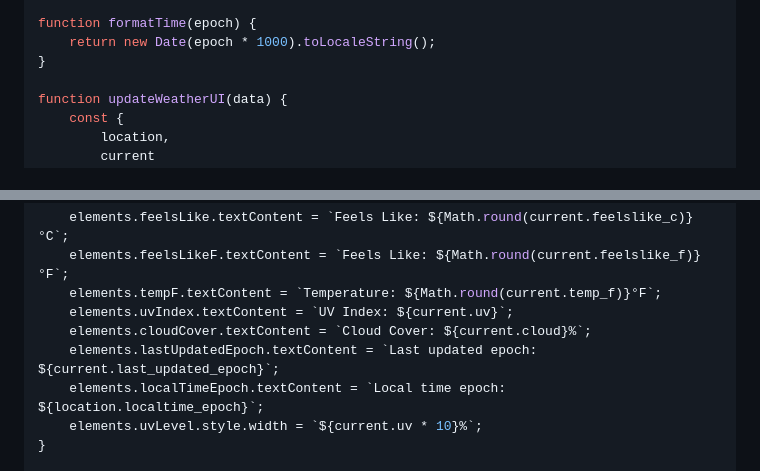
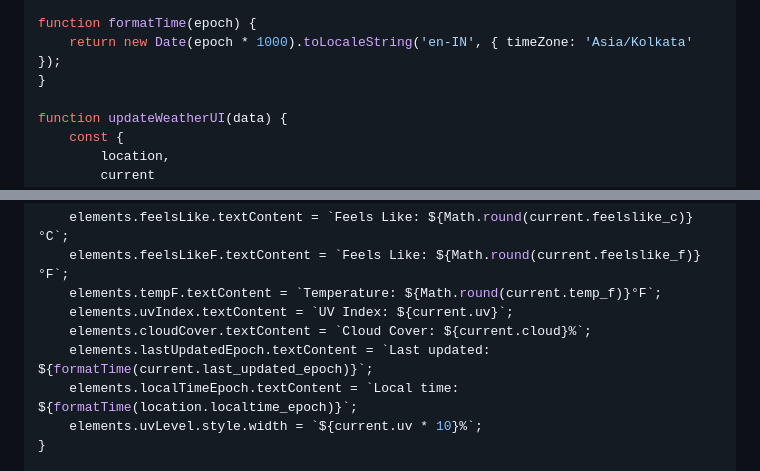
Before and after one commit to kushalkumarj2006/Weather_APP, a Markdown page: README.md, 2 parts joined by grey strips. Drawn GitHub-style.

```diff
--- a/README.md
+++ b/README.md
@@ -483,7 +483,7 @@ function getUVDescription(uv) {
 }
 
 function formatTime(epoch) {
-	return new Date(epoch * 1000).toLocaleString();
+    return new Date(epoch * 1000).toLocaleString('en-IN', { timeZone: 'Asia/Kolkata' });
 }
 
 function updateWeatherUI(data) {
@@ -525,8 +525,8 @@ function updateWeatherUI(data) {
 	elements.tempF.textContent = `Temperature: ${Math.round(current.temp_f)}°F`;
 	elements.uvIndex.textContent = `UV Index: ${current.uv}`;
 	elements.cloudCover.textContent = `Cloud Cover: ${current.cloud}%`;
-	elements.lastUpdatedEpoch.textContent = `Last updated epoch: ${current.last_updated_epoch}`;
-	elements.localTimeEpoch.textContent = `Local time epoch: ${location.localtime_epoch}`;
+	elements.lastUpdatedEpoch.textContent = `Last updated: ${formatTime(current.last_updated_epoch)}`;
+    elements.localTimeEpoch.textContent = `Local time: ${formatTime(location.localtime_epoch)}`;
 	elements.uvLevel.style.width = `${current.uv * 10}%`;
 }
 
```
